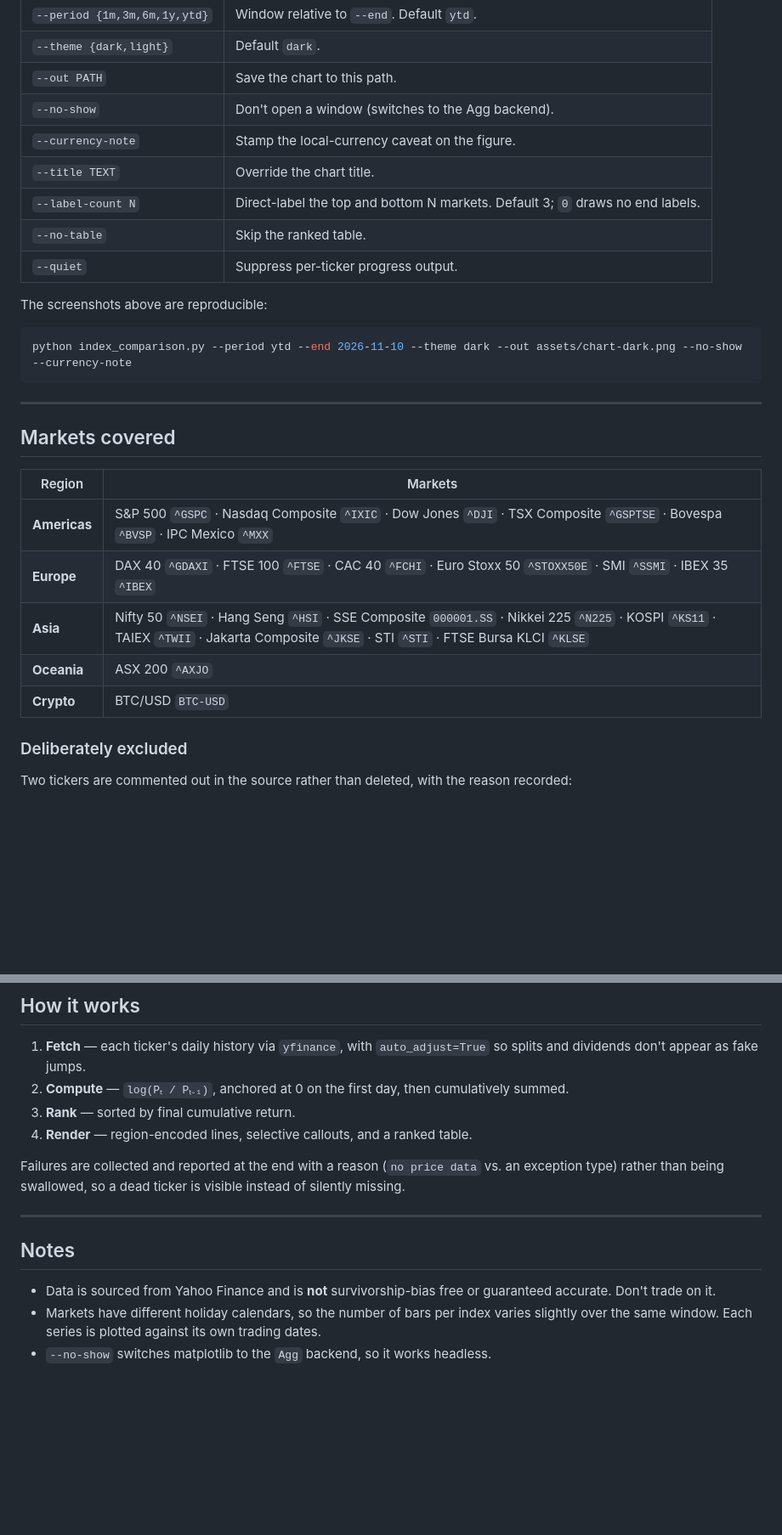
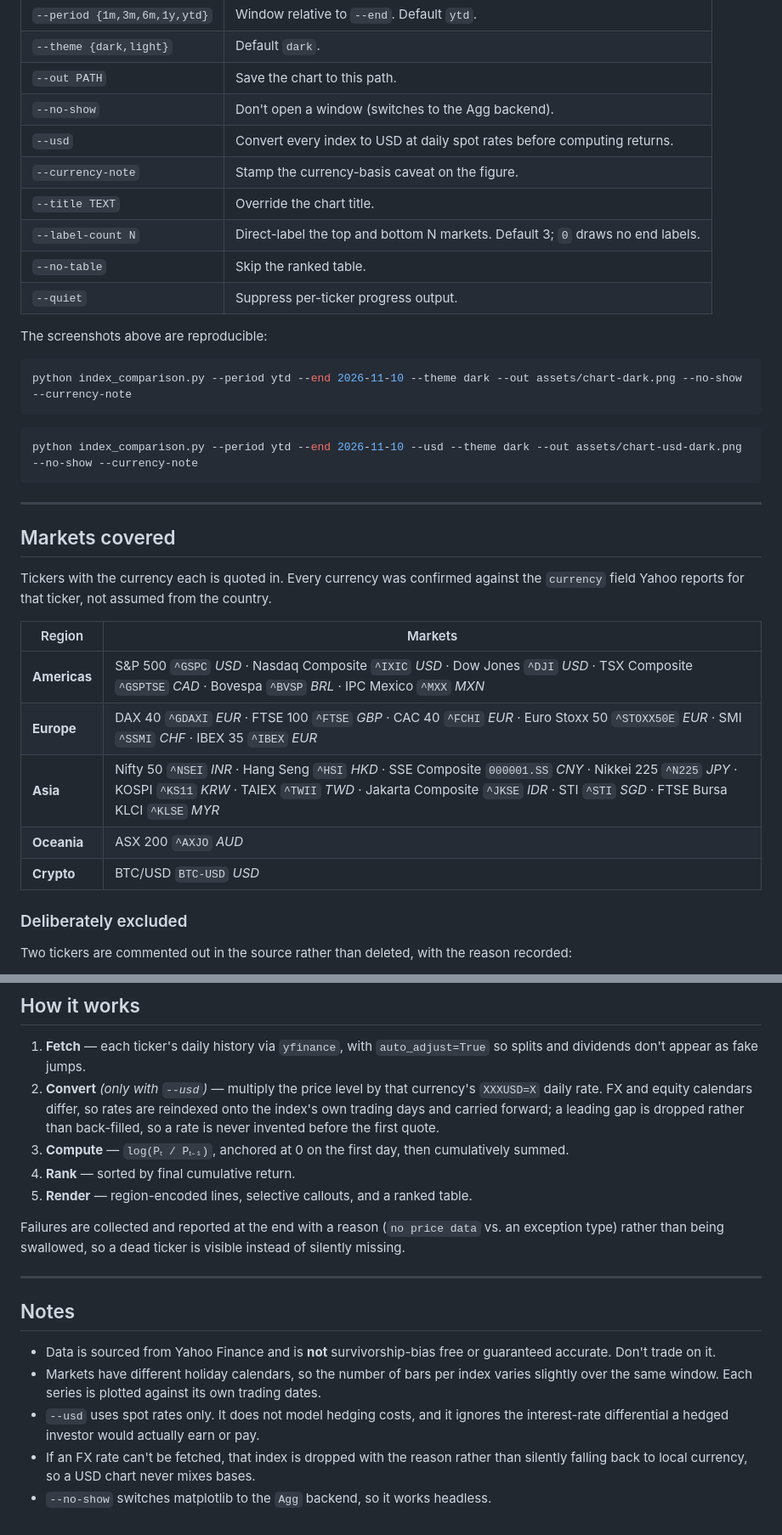
Before and after one commit to saptarshisama/Global-Stock-Indices-Log-Return-Visualizer, a Markdown page: README.md, 2 parts joined by grey strips. Shown at 85% size. GitHub-like rendering; blank space fills up the shorter version.

````diff
--- a/README.md
+++ b/README.md
@@ -81,7 +98,8 @@ Saves a PNG without opening a window — use this on a server or in CI.
 | `--theme {dark,light}` | Default `dark`. |
 | `--out PATH` | Save the chart to this path. |
 | `--no-show` | Don't open a window (switches to the Agg backend). |
-| `--currency-note` | Stamp the local-currency caveat on the figure. |
+| `--usd` | Convert every index to USD at daily spot rates before computing returns. |
+| `--currency-note` | Stamp the currency-basis caveat on the figure. |
 | `--title TEXT` | Override the chart title. |
 | `--label-count N` | Direct-label the top and bottom N markets. Default 3; `0` draws no end labels. |
 | `--no-table` | Skip the ranked table. |
@@ -93,17 +111,23 @@ The screenshots above are reproducible:
 python index_comparison.py --period ytd --end 2026-11-10 --theme dark --out assets/chart-dark.png --no-show --currency-note
 ```
 
+```bash
+python index_comparison.py --period ytd --end 2026-11-10 --usd --theme dark --out assets/chart-usd-dark.png --no-show --currency-note
+```
+
 ---
 
 ## Markets covered
 
+Tickers with the currency each is quoted in. Every currency was confirmed against the `currency` field Yahoo reports for that ticker, not assumed from the country.
+
 | Region | Markets |
 |---|---|
-| **Americas** | S&P 500 `^GSPC` · Nasdaq Composite `^IXIC` · Dow Jones `^DJI` · TSX Composite `^GSPTSE` · Bovespa `^BVSP` · IPC Mexico `^MXX` |
-| **Europe** | DAX 40 `^GDAXI` · FTSE 100 `^FTSE` · CAC 40 `^FCHI` · Euro Stoxx 50 `^STOXX50E` · SMI `^SSMI` · IBEX 35 `^IBEX` |
-| **Asia** | Nifty 50 `^NSEI` · Hang Seng `^HSI` · SSE Composite `000001.SS` · Nikkei 225 `^N225` · KOSPI `^KS11` · TAIEX `^TWII` · Jakarta Composite `^JKSE` · STI `^STI` · FTSE Bursa KLCI `^KLSE` |
-| **Oceania** | ASX 200 `^AXJO` |
-| **Crypto** | BTC/USD `BTC-USD` |
+| **Americas** | S&P 500 `^GSPC` *USD* · Nasdaq Composite `^IXIC` *USD* · Dow Jones `^DJI` *USD* · TSX Composite `^GSPTSE` *CAD* · Bovespa `^BVSP` *BRL* · IPC Mexico `^MXX` *MXN* |
+| **Europe** | DAX 40 `^GDAXI` *EUR* · FTSE 100 `^FTSE` *GBP* · CAC 40 `^FCHI` *EUR* · Euro Stoxx 50 `^STOXX50E` *EUR* · SMI `^SSMI` *CHF* · IBEX 35 `^IBEX` *EUR* |
+| **Asia** | Nifty 50 `^NSEI` *INR* · Hang Seng `^HSI` *HKD* · SSE Composite `000001.SS` *CNY* · Nikkei 225 `^N225` *JPY* · KOSPI `^KS11` *KRW* · TAIEX `^TWII` *TWD* · Jakarta Composite `^JKSE` *IDR* · STI `^STI` *SGD* · FTSE Bursa KLCI `^KLSE` *MYR* |
+| **Oceania** | ASX 200 `^AXJO` *AUD* |
+| **Crypto** | BTC/USD `BTC-USD` *USD* |
 
 ### Deliberately excluded
 
@@ -119,9 +143,10 @@ Both return *"possibly delisted; no price data found"* and would otherwise fail
 ## How it works
 
 1. **Fetch** — each ticker's daily history via `yfinance`, with `auto_adjust=True` so splits and dividends don't appear as fake jumps.
-2. **Compute** — `log(Pₜ / Pₜ₋₁)`, anchored at 0 on the first day, then cumulatively summed.
-3. **Rank** — sorted by final cumulative return.
-4. **Render** — region-encoded lines, selective callouts, and a ranked table.
+2. **Convert** *(only with `--usd`)* — multiply the price level by that currency's `XXXUSD=X` daily rate. FX and equity calendars differ, so rates are reindexed onto the index's own trading days and carried forward; a leading gap is dropped rather than back-filled, so a rate is never invented before the first quote.
+3. **Compute** — `log(Pₜ / Pₜ₋₁)`, anchored at 0 on the first day, then cumulatively summed.
+4. **Rank** — sorted by final cumulative return.
+5. **Render** — region-encoded lines, selective callouts, and a ranked table.
 
 Failures are collected and reported at the end with a reason (`no price data` vs. an exception type) rather than being swallowed, so a dead ticker is visible instead of silently missing.
 
@@ -131,4 +156,6 @@ Failures are collected and reported at the end with a reason (`no price data` vs
 
 - Data is sourced from Yahoo Finance and is **not** survivorship-bias free or guaranteed accurate. Don't trade on it.
 - Markets have different holiday calendars, so the number of bars per index varies slightly over the same window. Each series is plotted against its own trading dates.
+- `--usd` uses spot rates only. It does not model hedging costs, and it ignores the interest-rate differential a hedged investor would actually earn or pay.
+- If an FX rate can't be fetched, that index is dropped with the reason rather than silently falling back to local currency, so a USD chart never mixes bases.
 - `--no-show` switches matplotlib to the `Agg` backend, so it works headless.
````
Also changed, not shown: other parts of README.md (+20 -3 lines), assets/chart-dark.png, assets/chart-light.png, assets/chart-usd-dark.png (added), 1 other file.
